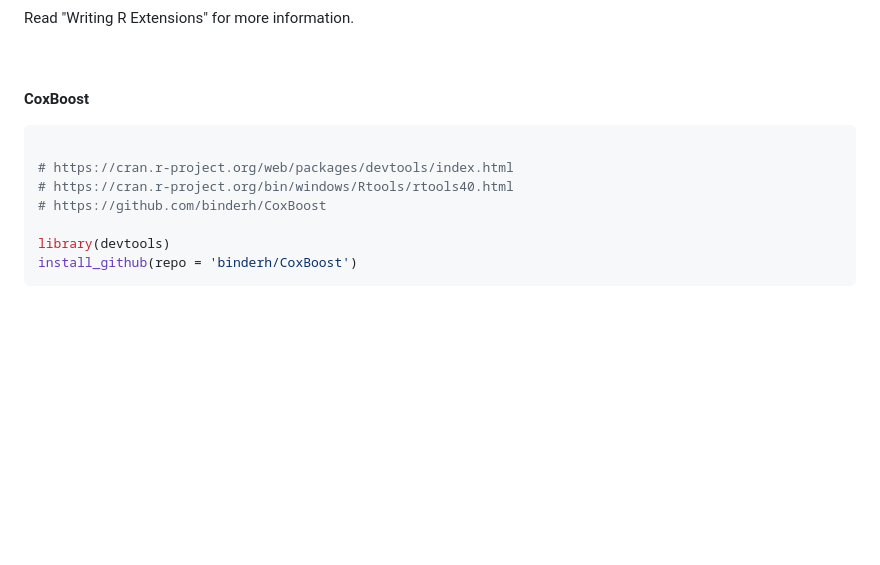
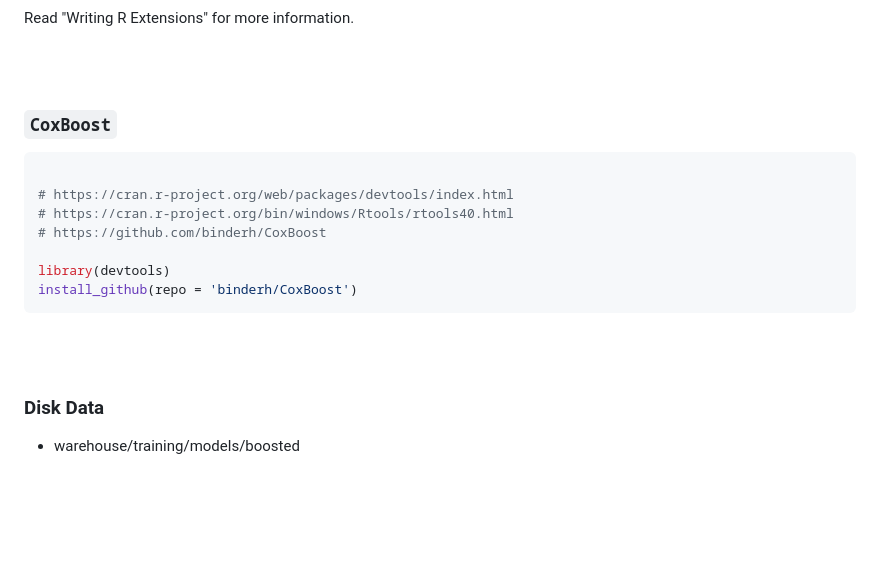
Before and after one commit to premodelling/survival, a Markdown page: README.md, the part around one of its changes. Rendered like a GitHub page; blank space fills up the shorter version.

````diff
--- a/README.md
+++ b/README.md
@@ -150,7 +150,7 @@ Read "Writing R Extensions" for more information.
 <br>
 <br>
 
-**CoxBoost**
+### ``CoxBoost``
 
 ```r
 
@@ -165,6 +165,11 @@ install_github(repo = 'binderh/CoxBoost')
 <br>
 <br>
 
+### Disk Data
+
+* warehouse/training/models/boosted
+
+
 <br>
 <br>
 
````
Also changed, not shown: other parts of README.md (+3 -0 lines).
